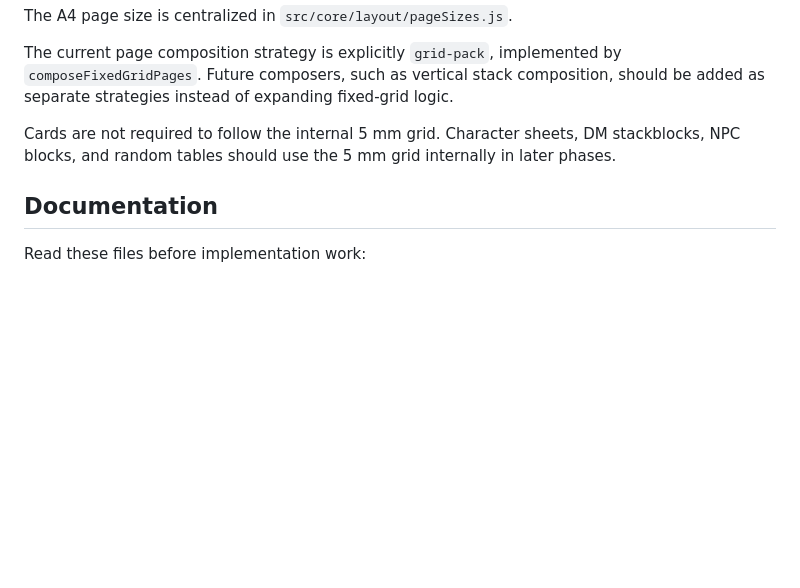
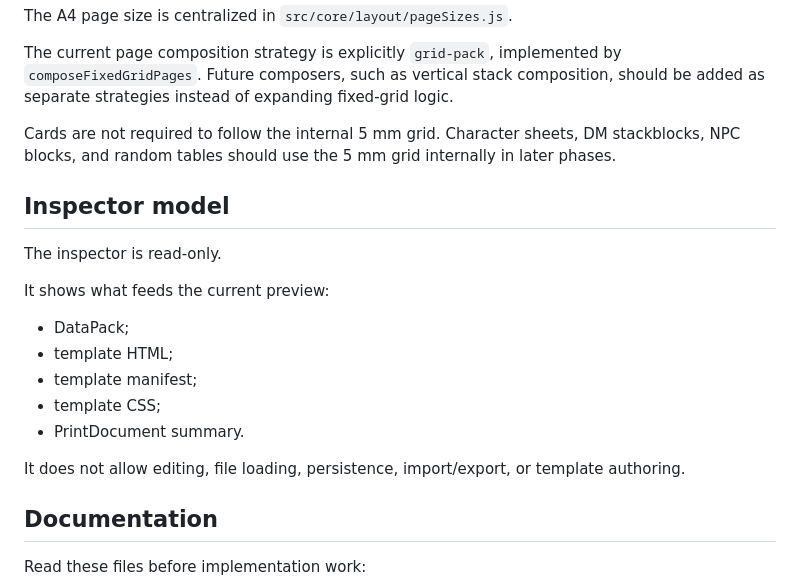
Before and after one commit to WalterDevIn/printable-rpg, a Markdown page: README.md, the part around one of its changes. Drawn GitHub-style; blank space fills up the shorter version.

```diff
--- a/README.md
+++ b/README.md
@@ -77,6 +83,20 @@ The A4 page size is centralized in `src/core/layout/pageSizes.js`.
 The current page composition strategy is explicitly `grid-pack`, implemented by `composeFixedGridPages`. Future composers, such as vertical stack composition, should be added as separate strategies instead of expanding fixed-grid logic.
 
 Cards are not required to follow the internal 5 mm grid. Character sheets, DM stackblocks, NPC blocks, and random tables should use the 5 mm grid internally in later phases.
+
+## Inspector model
+
+The inspector is read-only.
+
+It shows what feeds the current preview:
+
+- DataPack;
+- template HTML;
+- template manifest;
+- template CSS;
+- PrintDocument summary.
+
+It does not allow editing, file loading, persistence, import/export, or template authoring.
 
 ## Documentation
 
```
Also changed, not shown: other parts of README.md (+12 -6 lines).
